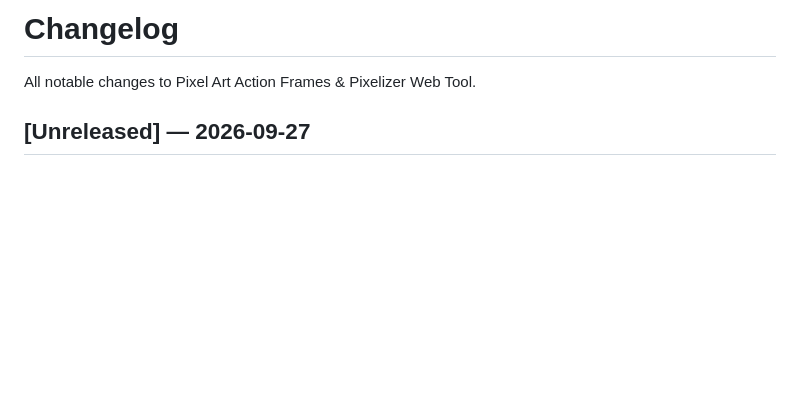
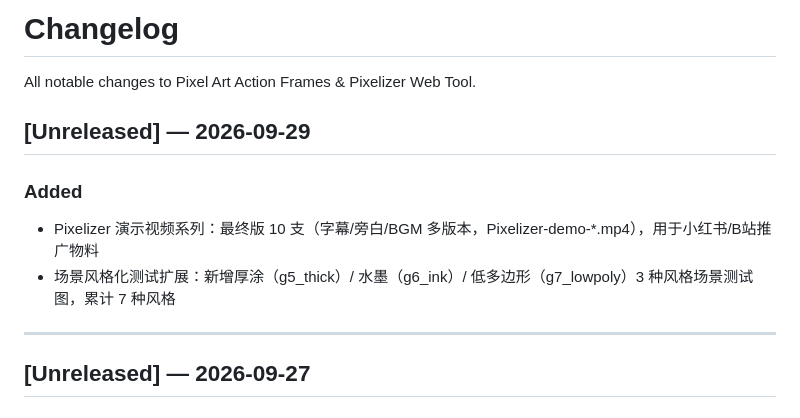
Before and after one commit to andrewlff/pixel-art-site, a Markdown page: CHANGELOG.md, the part around the change. Drawn GitHub-style; blank space fills up the shorter version.

Commit message:
docs: update changelog 2026-09-29 - pixelizer demo videos + style tests

```diff
--- a/CHANGELOG.md
+++ b/CHANGELOG.md
@@ -1,6 +1,14 @@
 # Changelog
 
 All notable changes to Pixel Art Action Frames & Pixelizer Web Tool.
+
+## [Unreleased] — 2026-09-29
+
+### Added
+- Pixelizer 演示视频系列：最终版 10 支（字幕/旁白/BGM 多版本，Pixelizer-demo-*.mp4），用于小红书/B站推广物料
+- 场景风格化测试扩展：新增厚涂（g5_thick）/ 水墨（g6_ink）/ 低多边形（g7_lowpoly）3 种风格场景测试图，累计 7 种风格
+
+---
 
 ## [Unreleased] — 2026-09-27
 
```
